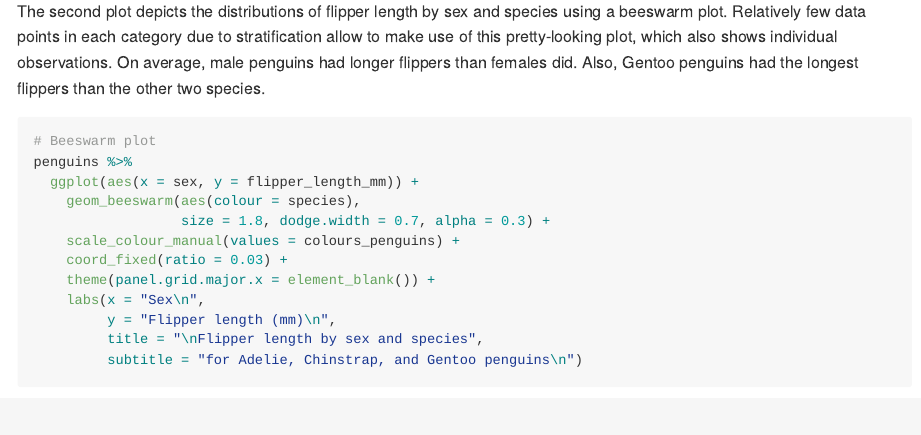
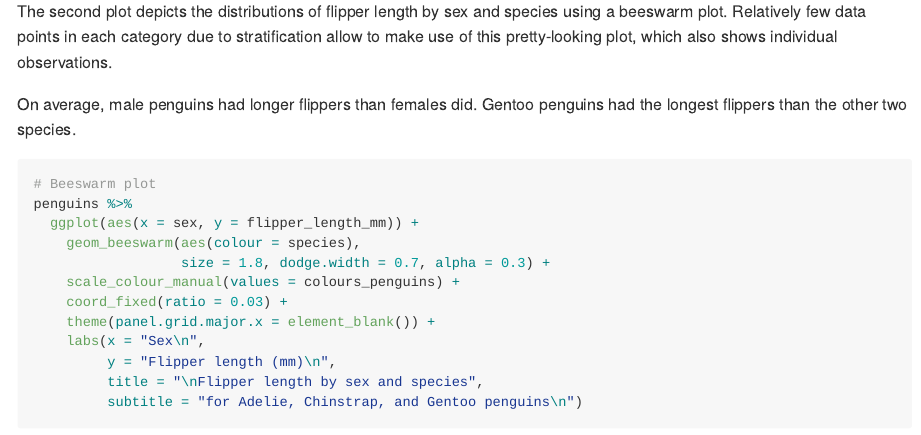
Before and after one commit to ihsanfadil/tidytuesday, an R Markdown document (palmer-penguins/palmer-penguins.Rmd): the page in a window 1100 px wide, from 4040 px down. The pictures show the output file palmer-penguins/palmer-penguins.md that the author committed with the source, drawn offline in the style of GitHub.

````diff
--- a/palmer-penguins/palmer-penguins.Rmd
+++ b/palmer-penguins/palmer-penguins.Rmd
@@ -107,7 +107,9 @@
            size = 8, groupFill = TRUE, colour = "transparent", alpha = 0.25)
 ```
 
-The second plot depicts the distributions of flipper length by sex and species using a beeswarm plot. Relatively few data points in each category due to stratification allow to make use of this pretty-looking plot, which also shows individual observations. On average, male penguins had longer flippers than females did. Also, Gentoo penguins had the longest flippers than the other two species.
+The second plot depicts the distributions of flipper length by sex and species using a beeswarm plot. Relatively few data points in each category due to stratification allow to make use of this pretty-looking plot, which also shows individual observations.
+
+On average, male penguins had longer flippers than females did. Gentoo penguins had the longest flippers than the other two species.
 
 ```{r beeswarm-plot}
 # Beeswarm plot
````
Also changed, not shown: palmer-penguins/palmer-penguins.md, palmer-penguins/palmer-penguins_files/figure-gfm/scatter-plot-1.png.
